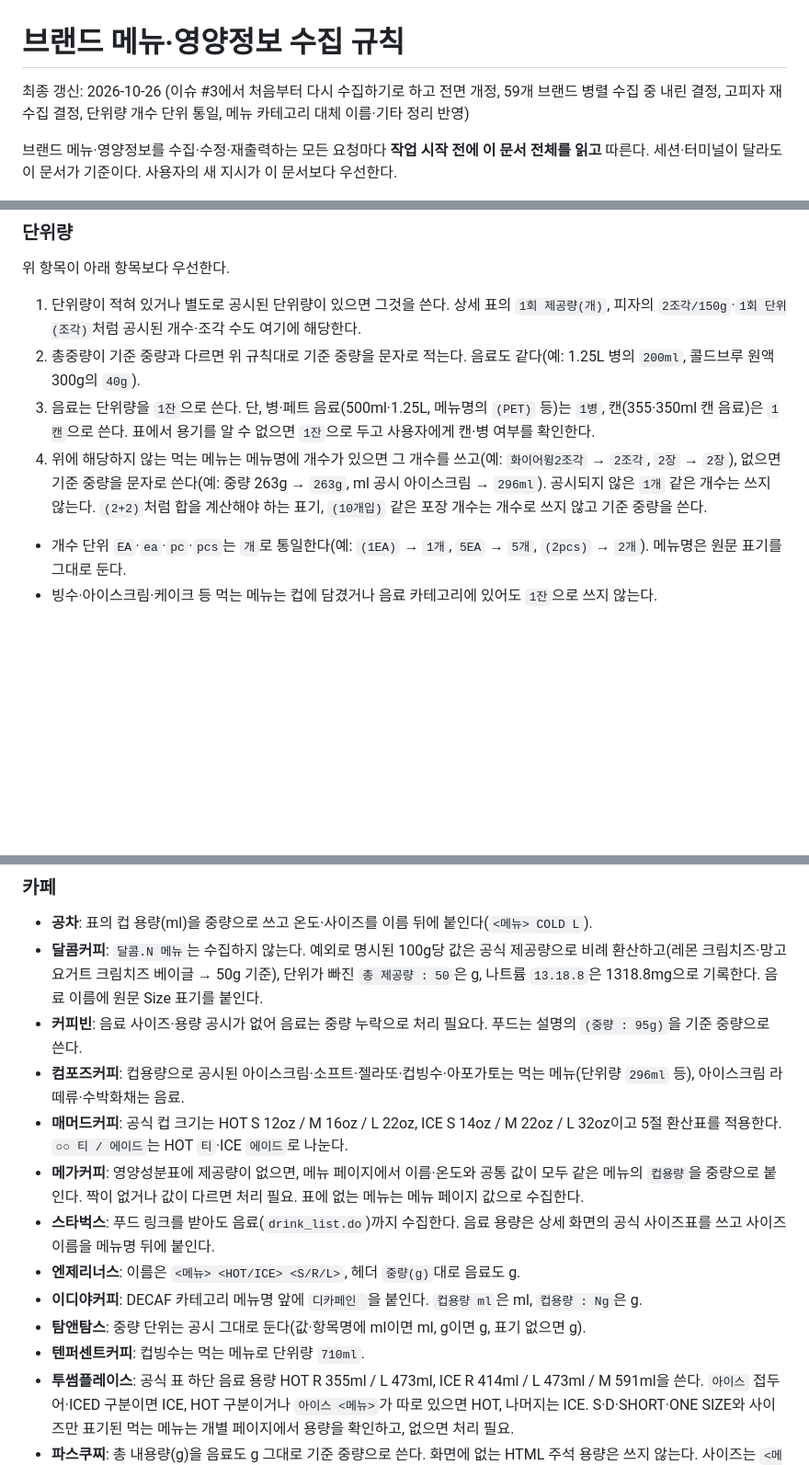
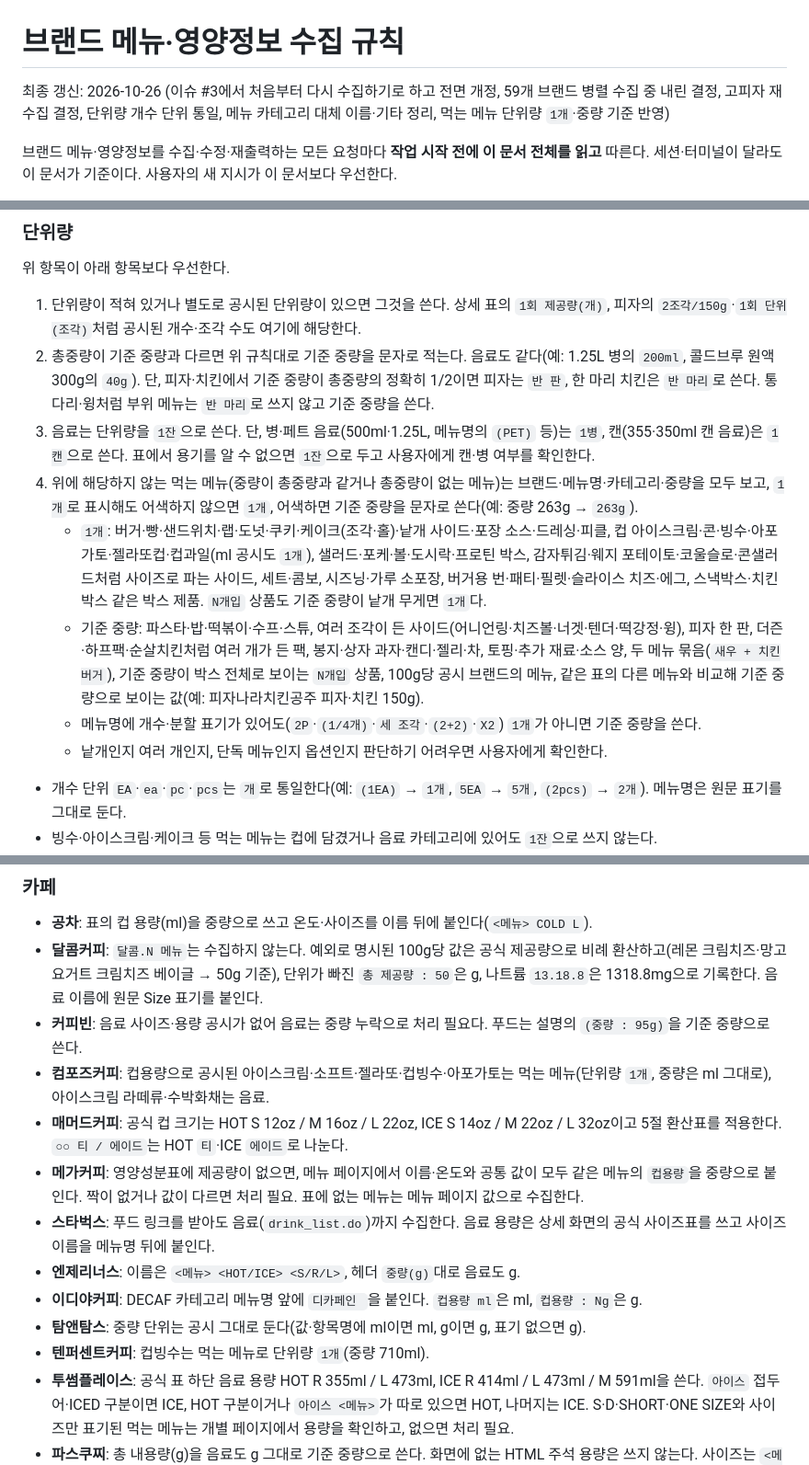
Before and after one commit to 3hyeonS/menu-ranker, a Markdown page: docs/brand-nutrition-collection-rules.md, 3 parts joined by grey strips. Shown at 92% size. Rendered like a GitHub page; blank space fills up the shorter version.

Commit message:
수집 규칙에 먹는 메뉴 단위량 1개·중량 판단 기준 추가
- 5절 단위량 2항: 피자·치킨 기준 중량이 총중량의 1/2이면 반 판·반 마리
- 5절 단위량 4항: 1개가 어색하지 않으면 1개, 아니면 기준 중량(공시되지 않은 1개 금지 규칙 대체)
- 10절 컴포즈커피 296ml·텐퍼센트커피 710ml 단위량을 1개로 변경
- 1절 폴더 구조에 일괄 수정 전 원본 backup/ 추가

Refs #3

Co-Authored-By: Claude Opus 5.5 <noreply@anthropic.com>

```diff
--- a/docs/brand-nutrition-collection-rules.md
+++ b/docs/brand-nutrition-collection-rules.md
@@ -1,6 +1,6 @@
 # 브랜드 메뉴·영양정보 수집 규칙
 
-최종 갱신: 2026-10-26 (이슈 #3에서 처음부터 다시 수집하기로 하고 전면 개정, 59개 브랜드 병렬 수집 중 내린 결정, 고피자 재수집 결정, 단위량 개수 단위 통일, 메뉴 카테고리 대체 이름·기타 정리 반영)
+최종 갱신: 2026-10-26 (이슈 #3에서 처음부터 다시 수집하기로 하고 전면 개정, 59개 브랜드 병렬 수집 중 내린 결정, 고피자 재수집 결정, 단위량 개수 단위 통일, 메뉴 카테고리 대체 이름·기타 정리, 먹는 메뉴 단위량 `1개`·중량 기준 반영)
 
 브랜드 메뉴·영양정보를 수집·수정·재출력하는 모든 요청마다 **작업 시작 전에 이 문서 전체를 읽고** 따른다. 세션·터미널이 달라도 이 문서가 기준이다. 사용자의 새 지시가 이 문서보다 우선한다.
 
@@ -111,9 +112,13 @@ brand-nutrition/
 위 항목이 아래 항목보다 우선한다.
 
 1. 단위량이 적혀 있거나 별도로 공시된 단위량이 있으면 그것을 쓴다. 상세 표의 `1회 제공량(개)`, 피자의 `2조각/150g`·`1회 단위(조각)`처럼 공시된 개수·조각 수도 여기에 해당한다.
-2. 총중량이 기준 중량과 다르면 위 규칙대로 기준 중량을 문자로 적는다. 음료도 같다(예: 1.25L 병의 `200ml`, 콜드브루 원액 300g의 `40g`).
+2. 총중량이 기준 중량과 다르면 위 규칙대로 기준 중량을 문자로 적는다. 음료도 같다(예: 1.25L 병의 `200ml`, 콜드브루 원액 300g의 `40g`). 단, 피자·치킨에서 기준 중량이 총중량의 정확히 1/2이면 피자는 `반 판`, 한 마리 치킨은 `반 마리`로 쓴다. 통다리·윙처럼 부위 메뉴는 `반 마리`로 쓰지 않고 기준 중량을 쓴다.
 3. 음료는 단위량을 `1잔`으로 쓴다. 단, 병·페트 음료(500ml·1.25L, 메뉴명의 `(PET)` 등)는 `1병`, 캔(355·350ml 캔 음료)은 `1캔`으로 쓴다. 표에서 용기를 알 수 없으면 `1잔`으로 두고 사용자에게 캔·병 여부를 확인한다.
-4. 위에 해당하지 않는 먹는 메뉴는 메뉴명에 개수가 있으면 그 개수를 쓰고(예: `화이어윙2조각` → `2조각`, `2장` → `2장`), 없으면 기준 중량을 문자로 쓴다(예: 중량 263g → `263g`, ml 공시 아이스크림 → `296ml`). 공시되지 않은 `1개` 같은 개수는 쓰지 않는다. `(2+2)`처럼 합을 계산해야 하는 표기, `(10개입)` 같은 포장 개수는 개수로 쓰지 않고 기준 중량을 쓴다.
+4. 위에 해당하지 않는 먹는 메뉴(중량이 총중량과 같거나 총중량이 없는 메뉴)는 브랜드·메뉴명·카테고리·중량을 모두 보고, `1개`로 표시해도 어색하지 않으면 `1개`, 어색하면 기준 중량을 문자로 쓴다(예: 중량 263g → `263g`).
+   - `1개`: 버거·빵·샌드위치·랩·도넛·쿠키·케이크(조각·홀)·낱개 사이드·포장 소스·드레싱·피클, 컵 아이스크림·콘·빙수·아포가토·젤라또컵·컵과일(ml 공시도 `1개`), 샐러드·포케·볼·도시락·프로틴 박스, 감자튀김·웨지 포테이토·코울슬로·콘샐러드처럼 사이즈로 파는 사이드, 세트·콤보, 시즈닝·가루 소포장, 버거용 번·패티·필렛·슬라이스 치즈·에그, 스낵박스·치킨 박스 같은 박스 제품. `N개입` 상품도 기준 중량이 낱개 무게면 `1개`다.
+   - 기준 중량: 파스타·밥·떡볶이·수프·스튜, 여러 조각이 든 사이드(어니언링·치즈볼·너겟·텐더·떡강정·윙), 피자 한 판, 더즌·하프팩·순살치킨처럼 여러 개가 든 팩, 봉지·상자 과자·캔디·젤리·차, 토핑·추가 재료·소스 양, 두 메뉴 묶음(`새우 + 치킨버거`), 기준 중량이 박스 전체로 보이는 `N개입` 상품, 100g당 공시 브랜드의 메뉴, 같은 표의 다른 메뉴와 비교해 기준 중량으로 보이는 값(예: 피자나라치킨공주 피자·치킨 150g).
+   - 메뉴명에 개수·분할 표기가 있어도(`2P`·`(1/4개)`·`세 조각`·`(2+2)`·`X2`) `1개`가 아니면 기준 중량을 쓴다.
+   - 낱개인지 여러 개인지, 단독 메뉴인지 옵션인지 판단하기 어려우면 사용자에게 확인한다.
 - 개수 단위 `EA`·`ea`·`pc`·`pcs`는 `개`로 통일한다(예: `(1EA)` → `1개`, `5EA` → `5개`, `(2pcs)` → `2개`). 메뉴명은 원문 표기를 그대로 둔다.
 - 빙수·아이스크림·케이크 등 먹는 메뉴는 컵에 담겼거나 음료 카테고리에 있어도 `1잔`으로 쓰지 않는다.
 - 조각 수·인분 수·한 판 중량 같은 값을 유추하지 않는다.
@@ -228,14 +233,14 @@ brand-nutrition/
 - **공차**: 표의 컵 용량(ml)을 중량으로 쓰고 온도·사이즈를 이름 뒤에 붙인다(`<메뉴> COLD L`).
 - **달콤커피**: `달콤.N 메뉴`는 수집하지 않는다. 예외로 명시된 100g당 값은 공식 제공량으로 비례 환산하고(레몬 크림치즈·망고요거트 크림치즈 베이글 → 50g 기준), 단위가 빠진 `총 제공량 : 50`은 g, 나트륨 `13.18.8`은 1318.8mg으로 기록한다. 음료 이름에 원문 Size 표기를 붙인다.
 - **커피빈**: 음료 사이즈·용량 공시가 없어 음료는 중량 누락으로 처리 필요다. 푸드는 설명의 `(중량 : 95g)`을 기준 중량으로 쓴다.
-- **컴포즈커피**: 컵용량으로 공시된 아이스크림·소프트·젤라또·컵빙수·아포가토는 먹는 메뉴(단위량 `296ml` 등), 아이스크림 라떼류·수박화채는 음료.
+- **컴포즈커피**: 컵용량으로 공시된 아이스크림·소프트·젤라또·컵빙수·아포가토는 먹는 메뉴(단위량 `1개`, 중량은 ml 그대로), 아이스크림 라떼류·수박화채는 음료.
 - **매머드커피**: 공식 컵 크기는 HOT S 12oz / M 16oz / L 22oz, ICE S 14oz / M 22oz / L 32oz이고 5절 환산표를 적용한다. `○○ 티 / 에이드`는 HOT `티`·ICE `에이드`로 나눈다.
 - **메가커피**: 영양성분표에 제공량이 없으면, 메뉴 페이지에서 이름·온도와 공통 값이 모두 같은 메뉴의 `컵용량`을 중량으로 붙인다. 짝이 없거나 값이 다르면 처리 필요. 표에 없는 메뉴는 메뉴 페이지 값으로 수집한다.
 - **스타벅스**: 푸드 링크를 받아도 음료(`drink_list.do`)까지 수집한다. 음료 용량은 상세 화면의 공식 사이즈표를 쓰고 사이즈 이름을 메뉴명 뒤에 붙인다.
 - **엔제리너스**: 이름은 `<메뉴> <HOT/ICE> <S/R/L>`, 헤더 `중량(g)`대로 음료도 g.
 - **이디야커피**: DECAF 카테고리 메뉴명 앞에 `디카페인 `을 붙인다. `컵용량 ml`은 ml, `컵용량 : Ng`은 g.
 - **탐앤탐스**: 중량 단위는 공시 그대로 둔다(값·항목명에 ml이면 ml, g이면 g, 표기 없으면 g).
-- **텐퍼센트커피**: 컵빙수는 먹는 메뉴로 단위량 `710ml`.
+- **텐퍼센트커피**: 컵빙수는 먹는 메뉴로 단위량 `1개`(중량 710ml).
 - **투썸플레이스**: 공식 표 하단 음료 용량 HOT R 355ml / L 473ml, ICE R 414ml / L 473ml / M 591ml을 쓴다. `아이스` 접두어·ICED 구분이면 ICE, HOT 구분이거나 `아이스 <메뉴>`가 따로 있으면 HOT, 나머지는 ICE. S·D·SHORT·ONE SIZE와 사이즈만 표기된 먹는 메뉴는 개별 페이지에서 용량을 확인하고, 없으면 처리 필요.
 - **파스쿠찌**: 총 내용량(g)을 음료도 g 그대로 기준 중량으로 쓴다. 화면에 없는 HTML 주석 용량은 쓰지 않는다. 사이즈는 `<메뉴> Regular/Large/Extra`.
 - **팔공티**: `ICE : 기본 사이즈 12oz,16oz`처럼 두 크기만 적힌 ICE 기본 음료는 큰 쪽 16oz(473ml)로 기록하고 비고에 적는다. 컵 사이즈 칸에만 값이 있는 먹는 메뉴는 중량 누락.
```
Also changed, not shown: other parts of docs/brand-nutrition-collection-rules.md (+1 -0 lines).
